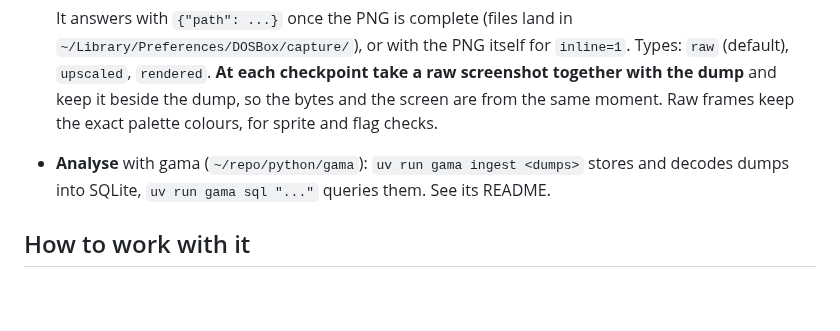
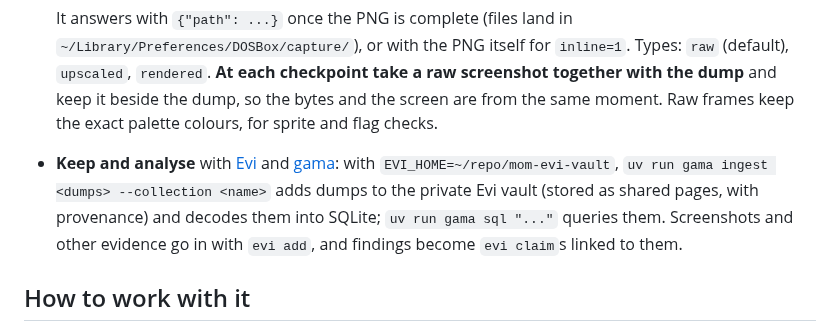
Before and after one commit to ApocryphaCipher/Mirror, a Markdown page: docs/reference/live-ram-map.md, the part around the change. Drawn GitHub-style; blank space fills up the shorter version.

Commit message:
docs: Evi keeps the evidence, gama decodes it
Co-Authored-By: Claude Opus 5.5 <noreply@anthropic.com>

```diff
--- a/docs/reference/live-ram-map.md
+++ b/docs/reference/live-ram-map.md
@@ -55,9 +55,13 @@ First session: 2026-09-23. Dumps and the matching save are in
   beside the dump, so the bytes and the screen are from the same moment.
   Raw frames keep the exact palette colours, for sprite and flag checks.
 
-- **Analyse** with gama (`~/repo/python/gama`): `uv run gama ingest
-  <dumps>` stores and decodes dumps into SQLite, `uv run gama sql "..."`
-  queries them. See its README.
+- **Keep and analyse** with [Evi](https://github.com/ApocryphaCipher/evi)
+  and [gama](https://github.com/ApocryphaCipher/gama): with
+  `EVI_HOME=~/repo/mom-evi-vault`, `uv run gama ingest <dumps>
+  --collection <name>` adds dumps to the private Evi vault (stored as
+  shared pages, with provenance) and decodes them into SQLite;
+  `uv run gama sql "..."` queries them. Screenshots and other evidence go
+  in with `evi add`, and findings become `evi claim`s linked to them.
 
 ## How to work with it
 
```
